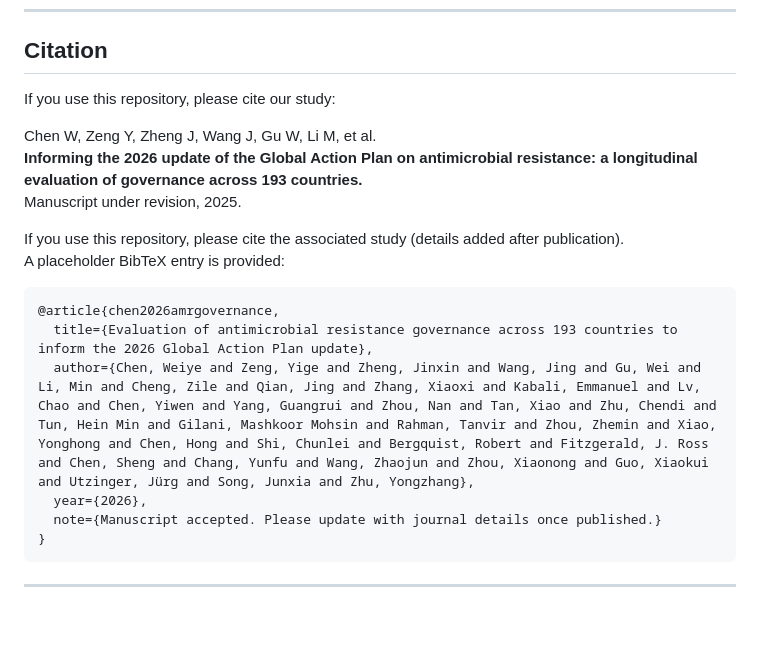
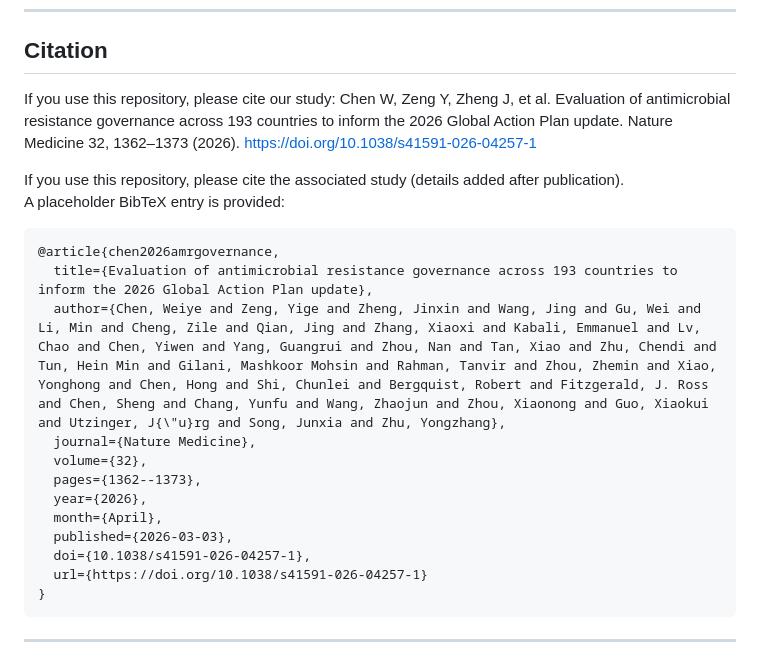
Before and after one commit to SkylarZeng/global_amr_governance_2017-2022, a Markdown page: README.md, the part around the change. Rendered like a GitHub page; blank space fills up the shorter version.

Commit message:
Revise citation information in README.md
Updated citation details for the associated study and added a new reference.

````diff
--- a/README.md
+++ b/README.md
@@ -61,19 +61,24 @@ conda activate amr-governance
 ## Citation
 
 If you use this repository, please cite our study:
-
-Chen W, Zeng Y, Zheng J, Wang J, Gu W, Li M, et al.
-**Informing the 2026 update of the Global Action Plan on antimicrobial resistance: a longitudinal evaluation of governance across 193 countries.**
-Manuscript under revision, 2025.
+Chen W, Zeng Y, Zheng J, et al.
+Evaluation of antimicrobial resistance governance across 193 countries to inform the 2026 Global Action Plan update.
+Nature Medicine 32, 1362–1373 (2026). https://doi.org/10.1038/s41591-026-04257-1
 
 If you use this repository, please cite the associated study (details added after publication).
 A placeholder BibTeX entry is provided:
 ```
 @article{chen2026amrgovernance,
   title={Evaluation of antimicrobial resistance governance across 193 countries to inform the 2026 Global Action Plan update},
-  author={Chen, Weiye and Zeng, Yige and Zheng, Jinxin and Wang, Jing and Gu, Wei and Li, Min and Cheng, Zile and Qian, Jing and Zhang, Xiaoxi and Kabali, Emmanuel and Lv, Chao and Chen, Yiwen and Yang, Guangrui and Zhou, Nan and Tan, Xiao and Zhu, Chendi and Tun, Hein Min and Gilani, Mashkoor Mohsin and Rahman, Tanvir and Zhou, Zhemin and Xiao, Yonghong and Chen, Hong and Shi, Chunlei and Bergquist, Robert and Fitzgerald, J. Ross and Chen, Sheng and Chang, Yunfu and Wang, Zhaojun and Zhou, Xiaonong and Guo, Xiaokui and Utzinger, Jürg and Song, Junxia and Zhu, Yongzhang},
+  author={Chen, Weiye and Zeng, Yige and Zheng, Jinxin and Wang, Jing and Gu, Wei and Li, Min and Cheng, Zile and Qian, Jing and Zhang, Xiaoxi and Kabali, Emmanuel and Lv, Chao and Chen, Yiwen and Yang, Guangrui and Zhou, Nan and Tan, Xiao and Zhu, Chendi and Tun, Hein Min and Gilani, Mashkoor Mohsin and Rahman, Tanvir and Zhou, Zhemin and Xiao, Yonghong and Chen, Hong and Shi, Chunlei and Bergquist, Robert and Fitzgerald, J. Ross and Chen, Sheng and Chang, Yunfu and Wang, Zhaojun and Zhou, Xiaonong and Guo, Xiaokui and Utzinger, J{\"u}rg and Song, Junxia and Zhu, Yongzhang},
+  journal={Nature Medicine},
+  volume={32},
+  pages={1362--1373},
   year={2026},
-  note={Manuscript accepted. Please update with journal details once published.}
+  month={April},
+  published={2026-03-03},
+  doi={10.1038/s41591-026-04257-1},
+  url={https://doi.org/10.1038/s41591-026-04257-1}
 }
 ```
 ---
````
